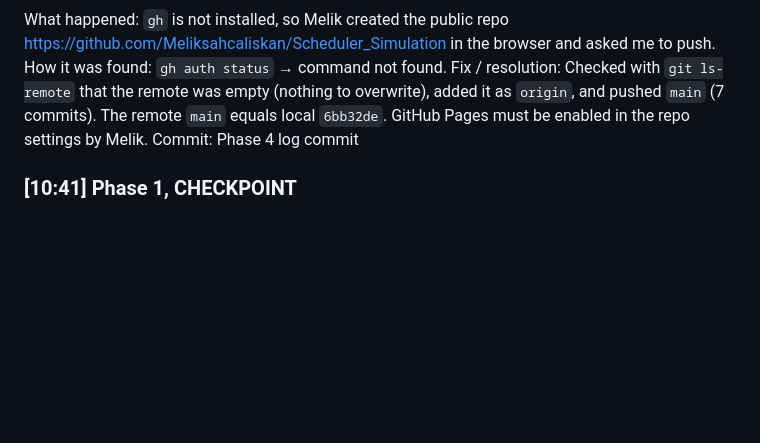
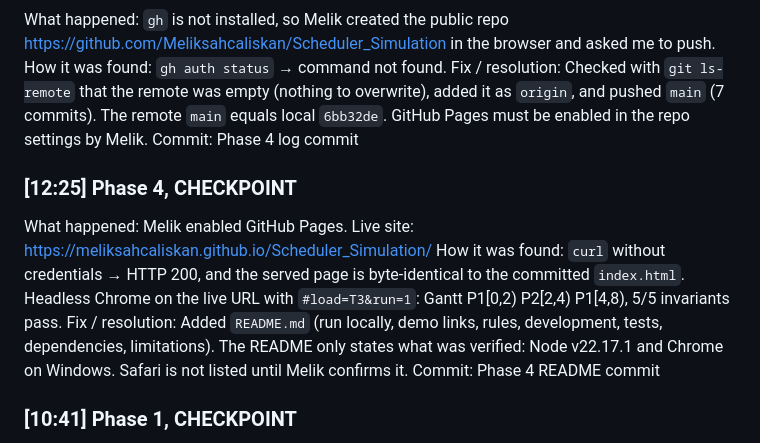
Before and after one commit to Meliksahcaliskan/Scheduler_Simulation, a Markdown page: docs/dev-log.md, the part around the change. Drawn GitHub-style; blank space fills up the shorter version.

Commit message:
Phase 4: README (run locally, rules, tests, dependencies, limitations)
Co-Authored-By: Claude Opus 5.5 <noreply@anthropic.com>

```diff
--- a/docs/dev-log.md
+++ b/docs/dev-log.md
@@ -167,6 +167,12 @@ How it was found: `gh auth status` → command not found.
 Fix / resolution: Checked with `git ls-remote` that the remote was empty (nothing to overwrite), added it as `origin`, and pushed `main` (7 commits). The remote `main` equals local `6bb32de`. GitHub Pages must be enabled in the repo settings by Melik.
 Commit: Phase 4 log commit
 
+### [12:25] Phase 4, CHECKPOINT
+What happened: Melik enabled GitHub Pages. Live site: https://meliksahcaliskan.github.io/Scheduler_Simulation/
+How it was found: `curl` without credentials → HTTP 200, and the served page is byte-identical to the committed `index.html`. Headless Chrome on the live URL with `#load=T3&run=1`: Gantt P1[0,2) P2[2,4) P1[4,8), 5/5 invariants pass.
+Fix / resolution: Added `README.md` (run locally, demo links, rules, development, tests, dependencies, limitations). The README only states what was verified: Node v22.17.1 and Chrome on Windows. Safari is not listed until Melik confirms it.
+Commit: Phase 4 README commit
+
 ### [10:41] Phase 1, CHECKPOINT
 What happened: validate.js + scheduler.js (4 algorithms + events) done. `node --test` → 36 passed, 0 failed, 0 skipped. No Workload A/B was run or shown.
 How it was found: `node --test`.
```
Also changed, not shown: README.md (added, +79 -0 lines).
